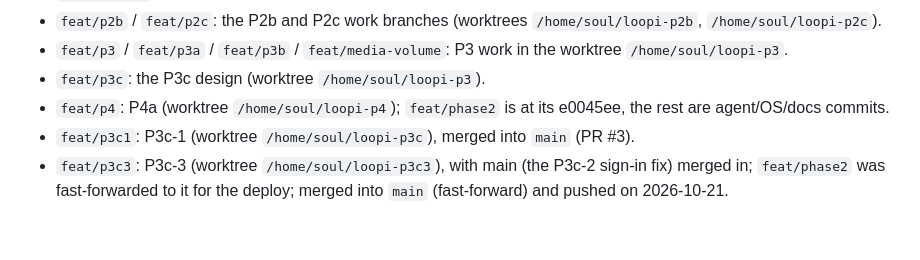
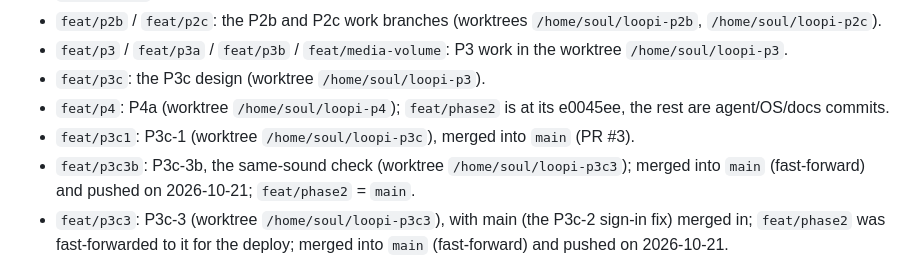
Before and after one commit to cuongtv89ks/loopi, a Markdown page: docs/HANDOFF.md, the part around the change. Rendered like a GitHub page; blank space fills up the shorter version.

Commit message:
docs(handoff): P3c-3b merged into main
Co-Authored-By: Claude Opus 5.5 <noreply@anthropic.com>

```diff
--- a/docs/HANDOFF.md
+++ b/docs/HANDOFF.md
@@ -171,6 +171,8 @@ image and OTA; WiFi by QR with a captive portal and BLE presence move to the bac
 - `feat/p3c`: the P3c design (worktree `/home/soul/loopi-p3`).
 - `feat/p4`: P4a (worktree `/home/soul/loopi-p4`); `feat/phase2` is at its e0045ee, the rest are agent/OS/docs commits.
 - `feat/p3c1`: P3c-1 (worktree `/home/soul/loopi-p3c`), merged into `main` (PR #3).
+- `feat/p3c3b`: P3c-3b, the same-sound check (worktree `/home/soul/loopi-p3c3`); merged into `main`
+  (fast-forward) and pushed on 2026-10-21; `feat/phase2` = `main`.
 - `feat/p3c3`: P3c-3 (worktree `/home/soul/loopi-p3c3`), with main (the P3c-2 sign-in fix) merged in;
   `feat/phase2` was fast-forwarded to it for the deploy; merged into `main` (fast-forward) and pushed on 2026-10-21.
 - `feat/p3c2`: P3c-2 (worktree `/home/soul/loopi-p3c2`); `feat/phase2` was fast-forwarded to it for the deploy;
```
